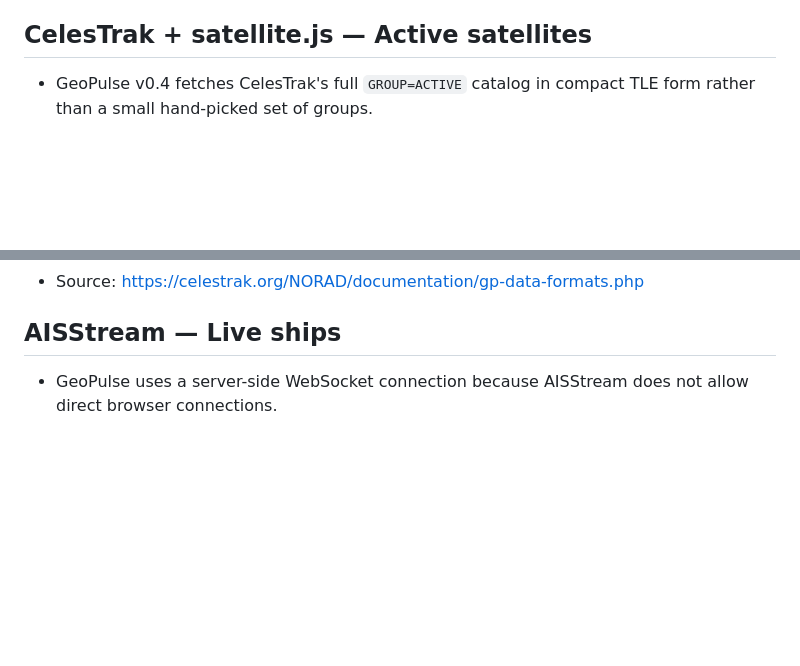
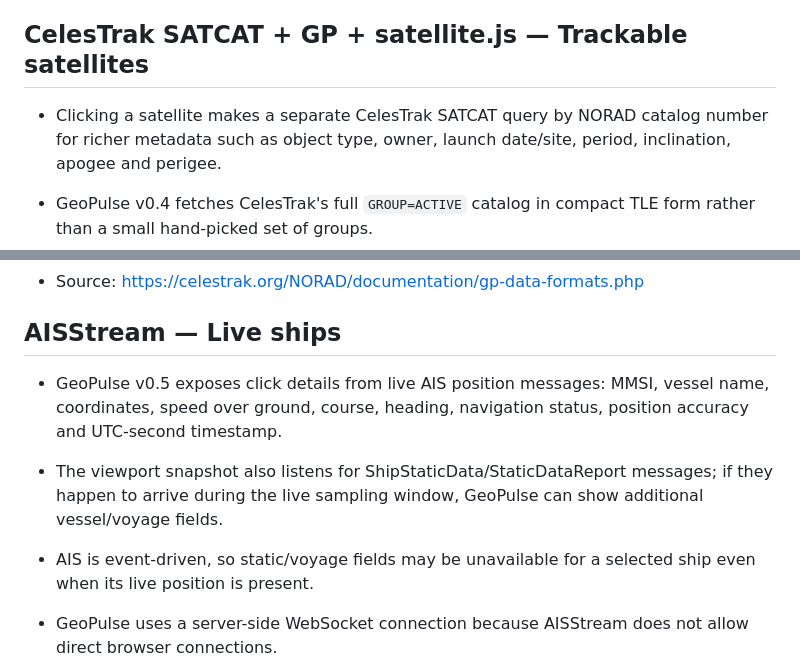
Before and after one commit to dvilrgamerz/GeoPulse, a Markdown page: docs/DATA_SOURCES.md, 2 parts joined by grey strips. Drawn GitHub-style; blank space fills up the shorter version.

Commit message:
Document v0.5 interactive provider fields

```diff
--- a/docs/DATA_SOURCES.md
+++ b/docs/DATA_SOURCES.md
@@ -32,7 +32,9 @@ GeoPulse treats freshness as a property of each layer. A moving marker is not au
 - adsb.lol data is ODbL 1.0.
 - Not suitable for aviation safety.
 
-## CelesTrak + satellite.js — Active satellites
+## CelesTrak SATCAT + GP + satellite.js — Trackable satellites
+- Clicking a satellite makes a separate CelesTrak SATCAT query by NORAD catalog number for richer metadata such as object type, owner, launch date/site, period, inclination, apogee and perigee.
+
 - GeoPulse v0.4 fetches CelesTrak's full `GROUP=ACTIVE` catalog in compact TLE form rather than a small hand-picked set of groups.
 - The browser uses satellite.js/SGP4 to propagate display positions from those orbital elements.
 - Thousands of objects are rendered through a Cesium PointPrimitiveCollection, and propagation work is updated in batches.
@@ -42,6 +44,10 @@ GeoPulse treats freshness as a property of each layer. A moving marker is not au
 - Source: https://celestrak.org/NORAD/documentation/gp-data-formats.php
 
 ## AISStream — Live ships
+- GeoPulse v0.5 exposes click details from live AIS position messages: MMSI, vessel name, coordinates, speed over ground, course, heading, navigation status, position accuracy and UTC-second timestamp.
+- The viewport snapshot also listens for ShipStaticData/StaticDataReport messages; if they happen to arrive during the live sampling window, GeoPulse can show additional vessel/voyage fields.
+- AIS is event-driven, so static/voyage fields may be unavailable for a selected ship even when its live position is present.
+
 - GeoPulse uses a server-side WebSocket connection because AISStream does not allow direct browser connections.
 - The request is bounded to the current map view and collects a short snapshot of position reports.
 - Required environment variable: `AISSTREAM_API_KEY`.
```
